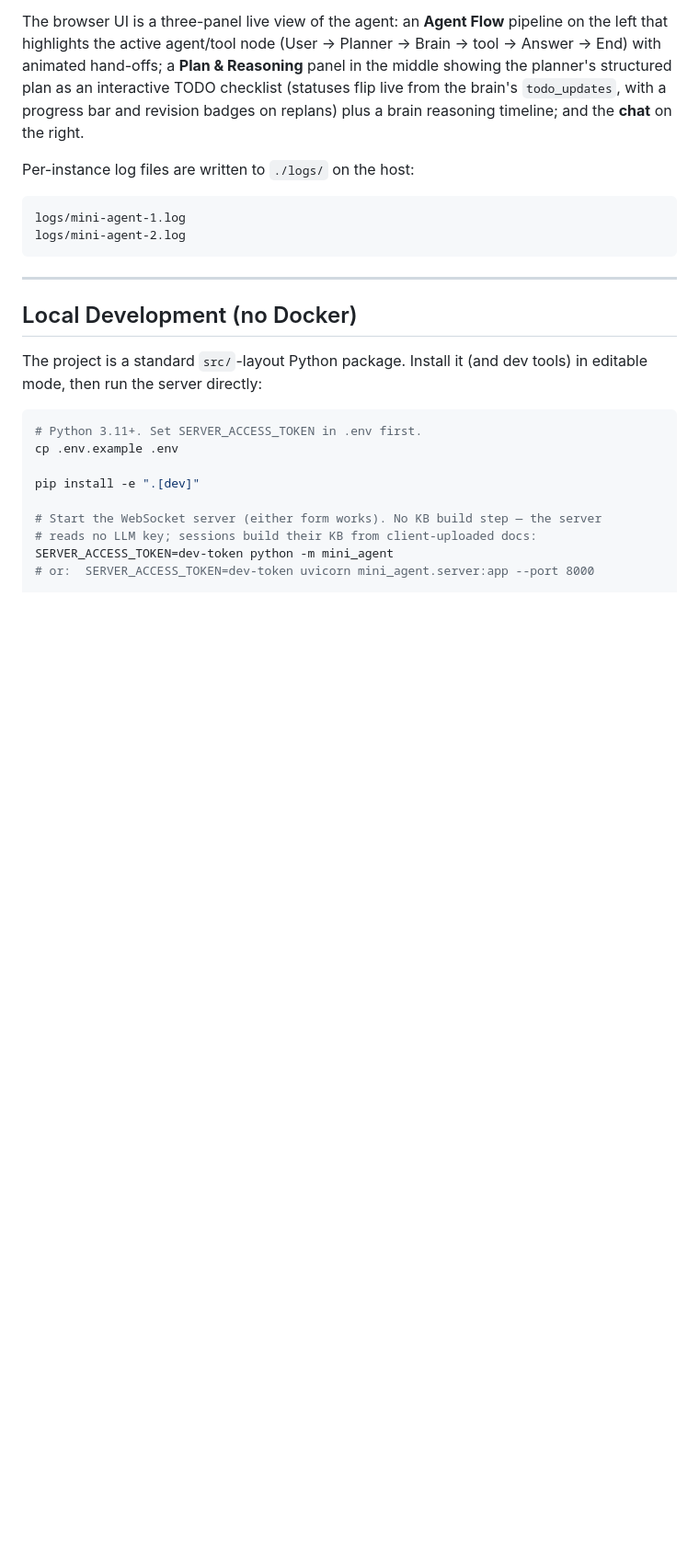
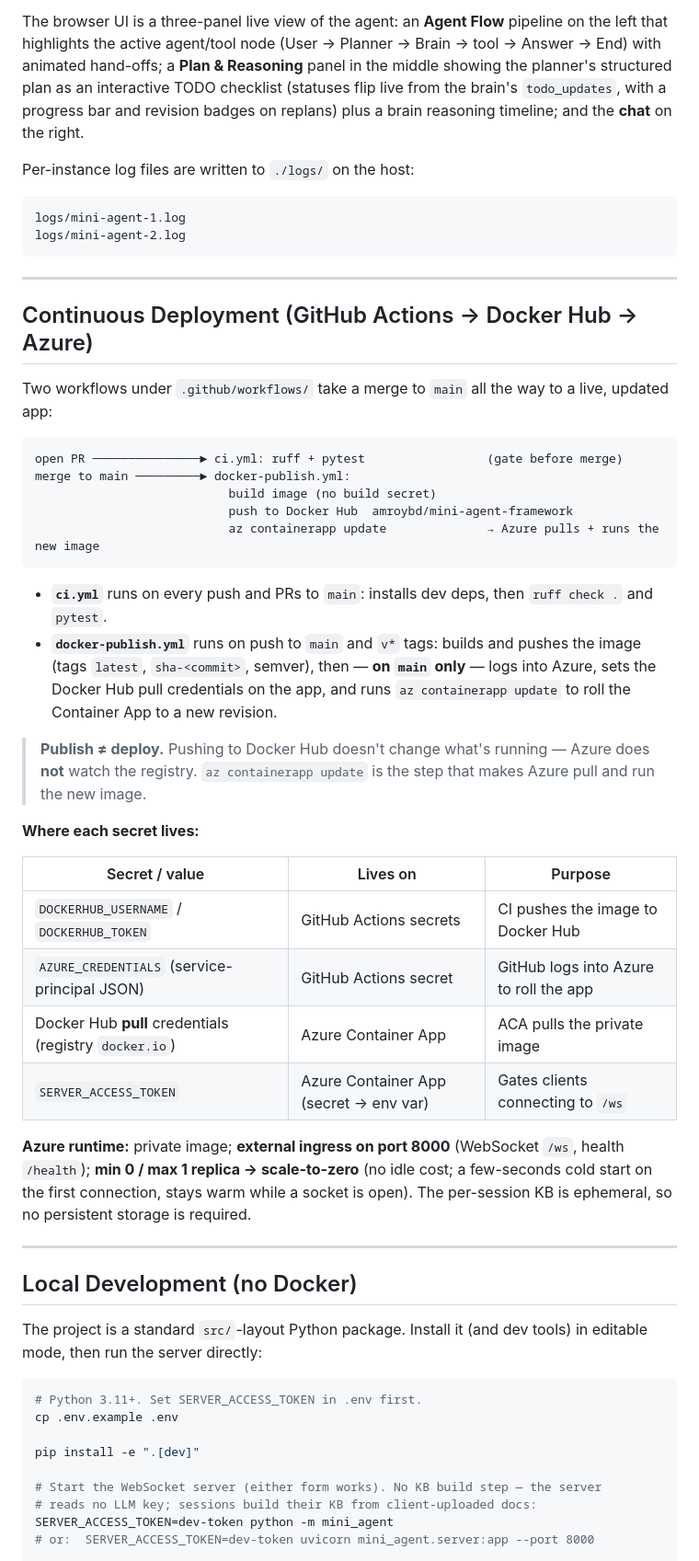
Before and after one commit to jaggery52/Mini-Agent-Orchestrator-Framework, a Markdown page: README.md, the part around one of its changes. Shown at 92% size. Rendered like a GitHub page; blank space fills up the shorter version.

````diff
--- a/README.md
+++ b/README.md
@@ -196,6 +198,36 @@ Per-instance log files are written to `./logs/` on the host:
 logs/mini-agent-1.log
 logs/mini-agent-2.log
 ```
+---
+
+## Continuous Deployment (GitHub Actions → Docker Hub → Azure)
+
+Two workflows under `.github/workflows/` take a merge to `main` all the way to a live, updated app:
+
+```
+open PR ───────────────► ci.yml: ruff + pytest                 (gate before merge)
+merge to main ─────────► docker-publish.yml:
+                           build image (no build secret)
+                           push to Docker Hub  amroybd/mini-agent-framework
+                           az containerapp update              → Azure pulls + runs the new image
+```
+
+- **`ci.yml`** runs on every push and PRs to `main`: installs dev deps, then `ruff check .` and `pytest`.
+- **`docker-publish.yml`** runs on push to `main` and `v*` tags: builds and pushes the image (tags `latest`, `sha-<commit>`, semver), then — **on `main` only** — logs into Azure, sets the Docker Hub pull credentials on the app, and runs `az containerapp update` to roll the Container App to a new revision.
+
+> **Publish ≠ deploy.** Pushing to Docker Hub doesn't change what's running — Azure does **not** watch the registry. `az containerapp update` is the step that makes Azure pull and run the new image.
+
+**Where each secret lives:**
+
+| Secret / value | Lives on | Purpose |
+|----------------|----------|---------|
+| `DOCKERHUB_USERNAME` / `DOCKERHUB_TOKEN` | GitHub Actions secrets | CI pushes the image to Docker Hub |
+| `AZURE_CREDENTIALS` (service-principal JSON) | GitHub Actions secret | GitHub logs into Azure to roll the app |
+| Docker Hub **pull** credentials (registry `docker.io`) | Azure Container App | ACA pulls the private image |
+| `SERVER_ACCESS_TOKEN` | Azure Container App (secret → env var) | Gates clients connecting to `/ws` |
+
+**Azure runtime:** private image; **external ingress on port 8000** (WebSocket `/ws`, health `/health`); **min 0 / max 1 replica → scale-to-zero** (no idle cost; a few-seconds cold start on the first connection, stays warm while a socket is open). The per-session KB is ephemeral, so no persistent storage is required.
+
 ---
 
 ## Local Development (no Docker)
````
Also changed, not shown: other parts of README.md (+9 -3 lines).
